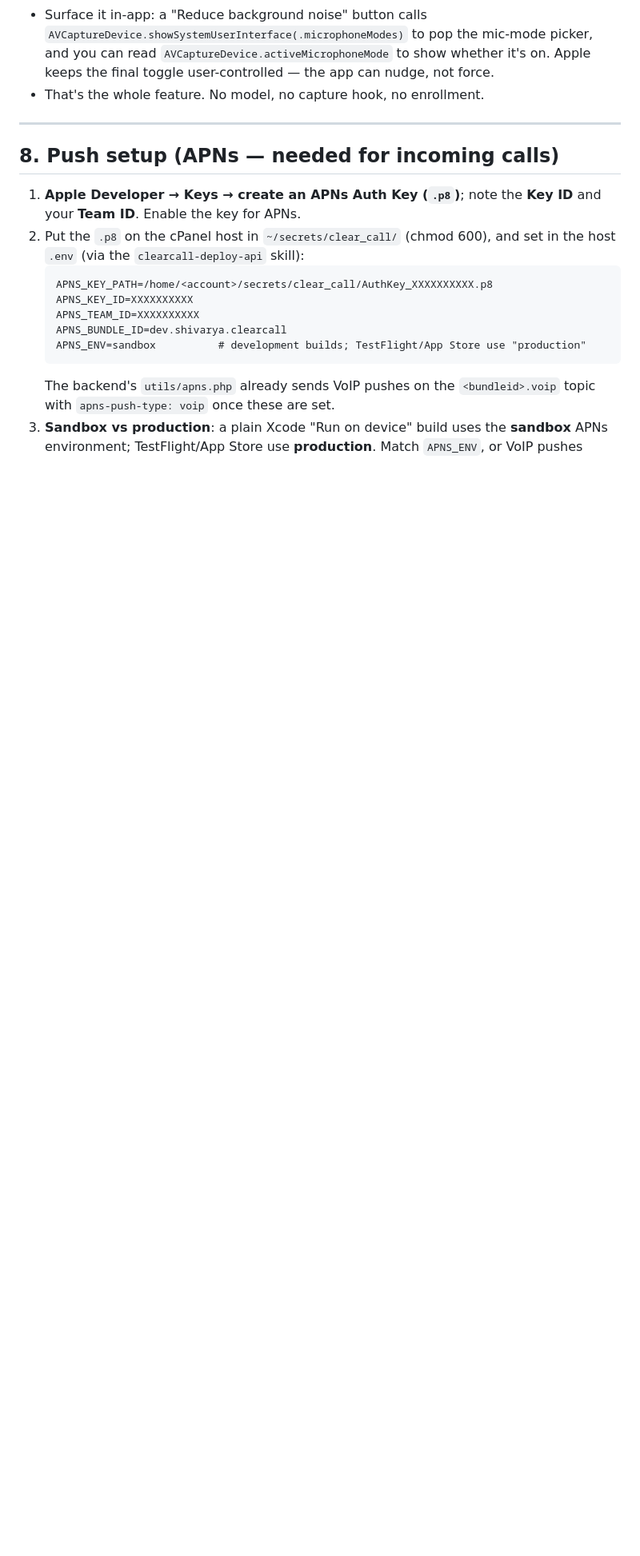
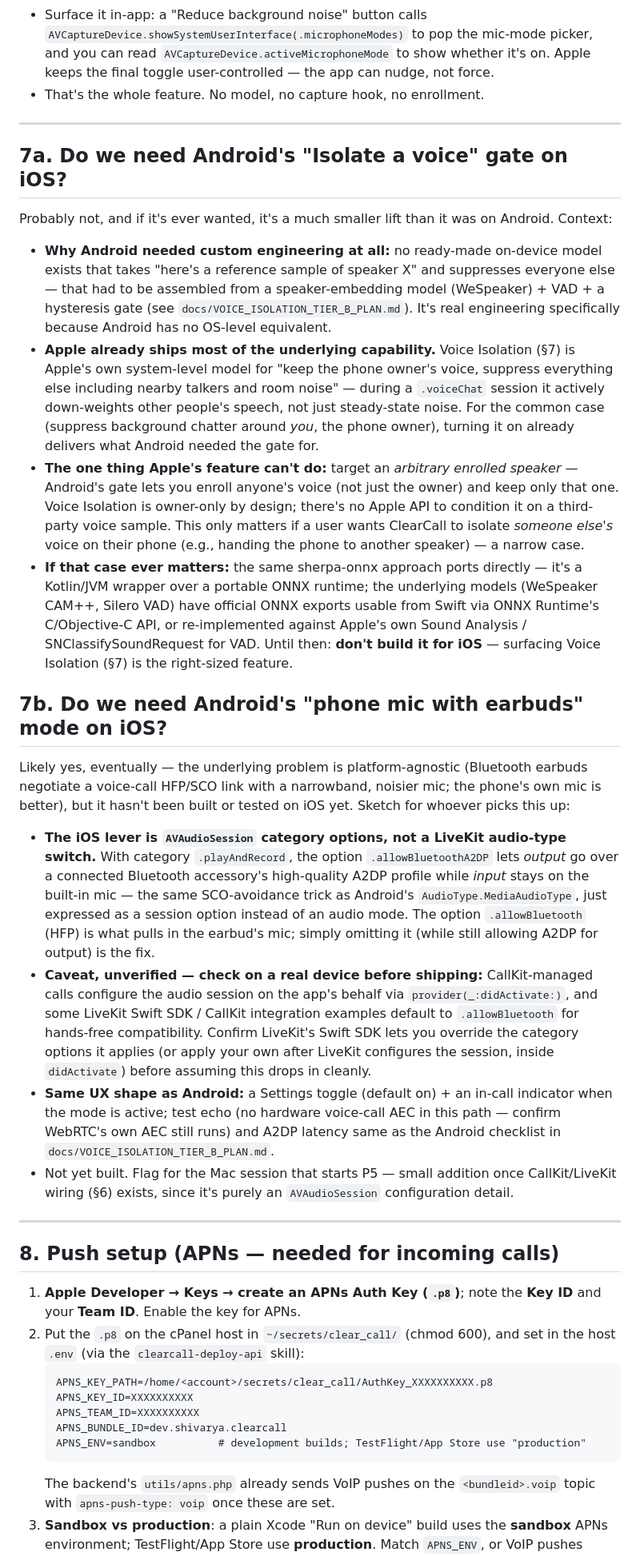
Before and after one commit to shivarya/clear-call, a Markdown page: docs/IOS_APP_PLAN.md, the part around one of its changes. Shown at 80% size. Rendered like a GitHub page; blank space fills up the shorter version.

Commit message:
docs: note iOS implications of the speaker gate + earbud-mic Android changes
Isolate-a-voice doesn't need an iOS port (Apple Voice Isolation covers the
owner-suppress-others case already); the earbud SCO-avoidance fix does need
one eventually, sketched via AVAudioSession .allowBluetoothA2DP.

Co-Authored-By: Claude Sonnet 5 <noreply@anthropic.com>

```diff
--- a/docs/IOS_APP_PLAN.md
+++ b/docs/IOS_APP_PLAN.md
@@ -98,6 +104,56 @@ Capabilities to enable in the target: **Push Notifications**, **Background Modes
 
 ---
 
+## 7a. Do we need Android's "Isolate a voice" gate on iOS?
+
+Probably not, and if it's ever wanted, it's a much smaller lift than it was on Android. Context:
+
+- **Why Android needed custom engineering at all:** no ready-made on-device model exists that
+  takes "here's a reference sample of speaker X" and suppresses everyone else — that had to be
+  assembled from a speaker-embedding model (WeSpeaker) + VAD + a hysteresis gate (see
+  `docs/VOICE_ISOLATION_TIER_B_PLAN.md`). It's real engineering specifically because Android has
+  no OS-level equivalent.
+- **Apple already ships most of the underlying capability.** Voice Isolation (§7) is Apple's own
+  system-level model for "keep the phone owner's voice, suppress everything else including
+  nearby talkers and room noise" — during a `.voiceChat` session it actively down-weights other
+  people's speech, not just steady-state noise. For the common case (suppress background chatter
+  around *you*, the phone owner), turning it on already delivers what Android needed the gate for.
+- **The one thing Apple's feature can't do:** target an *arbitrary enrolled speaker* — Android's
+  gate lets you enroll anyone's voice (not just the owner) and keep only that one. Voice Isolation
+  is owner-only by design; there's no Apple API to condition it on a third-party voice sample.
+  This only matters if a user wants ClearCall to isolate *someone else's* voice on their phone
+  (e.g., handing the phone to another speaker) — a narrow case.
+- **If that case ever matters:** the same sherpa-onnx approach ports directly — it's a Kotlin/JVM
+  wrapper over a portable ONNX runtime; the underlying models (WeSpeaker CAM++, Silero VAD) have
+  official ONNX exports usable from Swift via ONNX Runtime's C/Objective-C API, or re-implemented
+  against Apple's own Sound Analysis / SNClassifySoundRequest for VAD. Until then: **don't build
+  it for iOS** — surfacing Voice Isolation (§7) is the right-sized feature.
+
+## 7b. Do we need Android's "phone mic with earbuds" mode on iOS?
+
+Likely yes, eventually — the underlying problem is platform-agnostic (Bluetooth earbuds negotiate
+a voice-call HFP/SCO link with a narrowband, noisier mic; the phone's own mic is better), but it
+hasn't been built or tested on iOS yet. Sketch for whoever picks this up:
+
+- **The iOS lever is `AVAudioSession` category options, not a LiveKit audio-type switch.** With
+  category `.playAndRecord`, the option `.allowBluetoothA2DP` lets *output* go over a connected
+  Bluetooth accessory's high-quality A2DP profile while *input* stays on the built-in mic — the
+  same SCO-avoidance trick as Android's `AudioType.MediaAudioType`, just expressed as a session
+  option instead of an audio mode. The option `.allowBluetooth` (HFP) is what pulls in the
+  earbud's mic; simply omitting it (while still allowing A2DP for output) is the fix.
+- **Caveat, unverified — check on a real device before shipping:** CallKit-managed calls
+  configure the audio session on the app's behalf via `provider(_:didActivate:)`, and some LiveKit
+  Swift SDK / CallKit integration examples default to `.allowBluetooth` for hands-free compatibility.
+  Confirm LiveKit's Swift SDK lets you override the category options it applies (or apply your own
+  after LiveKit configures the session, inside `didActivate`) before assuming this drops in cleanly.
+- **Same UX shape as Android:** a Settings toggle (default on) + an in-call indicator when the
+  mode is active; test echo (no hardware voice-call AEC in this path — confirm WebRTC's own AEC
+  still runs) and A2DP latency same as the Android checklist in `docs/VOICE_ISOLATION_TIER_B_PLAN.md`.
+- Not yet built. Flag for the Mac session that starts P5 — small addition once CallKit/LiveKit
+  wiring (§6) exists, since it's purely an `AVAudioSession` configuration detail.
+
+---
+
 ## 8. Push setup (APNs — needed for incoming calls)
 
 1. **Apple Developer → Keys → create an APNs Auth Key (`.p8`)**; note the **Key ID** and your **Team ID**. Enable the key for APNs.
```
Also changed, not shown: other parts of docs/IOS_APP_PLAN.md (+6 -0 lines).
